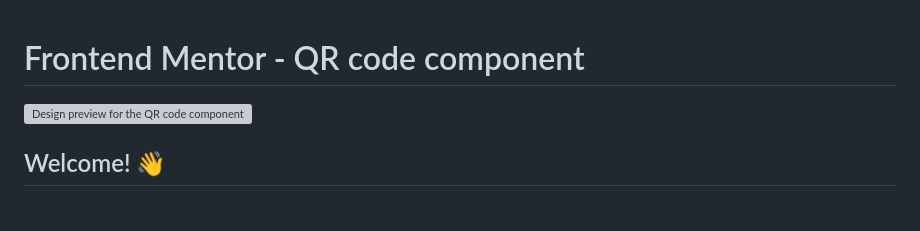
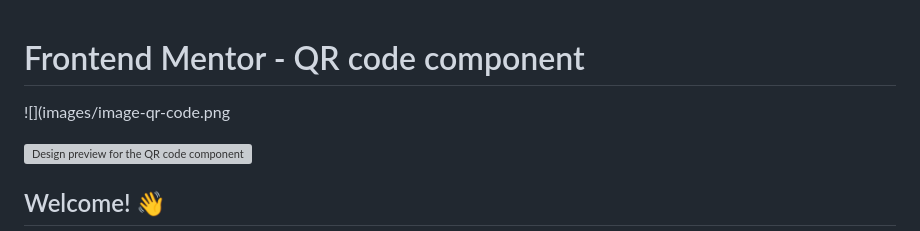
Before and after one commit to Techieguru001/QR-Code-Component, a Markdown page: README.md, the part around the change. Drawn GitHub-style; blank space fills up the shorter version; grey boxes are pictures that could not be loaded.

```diff
--- a/README.md
+++ b/README.md
@@ -1,4 +1,6 @@
 # Frontend Mentor - QR code component
+
+![](images/image-qr-code.png
 
 ![Design preview for the QR code component coding challenge](./design/desktop-preview.jpg)
 
```
